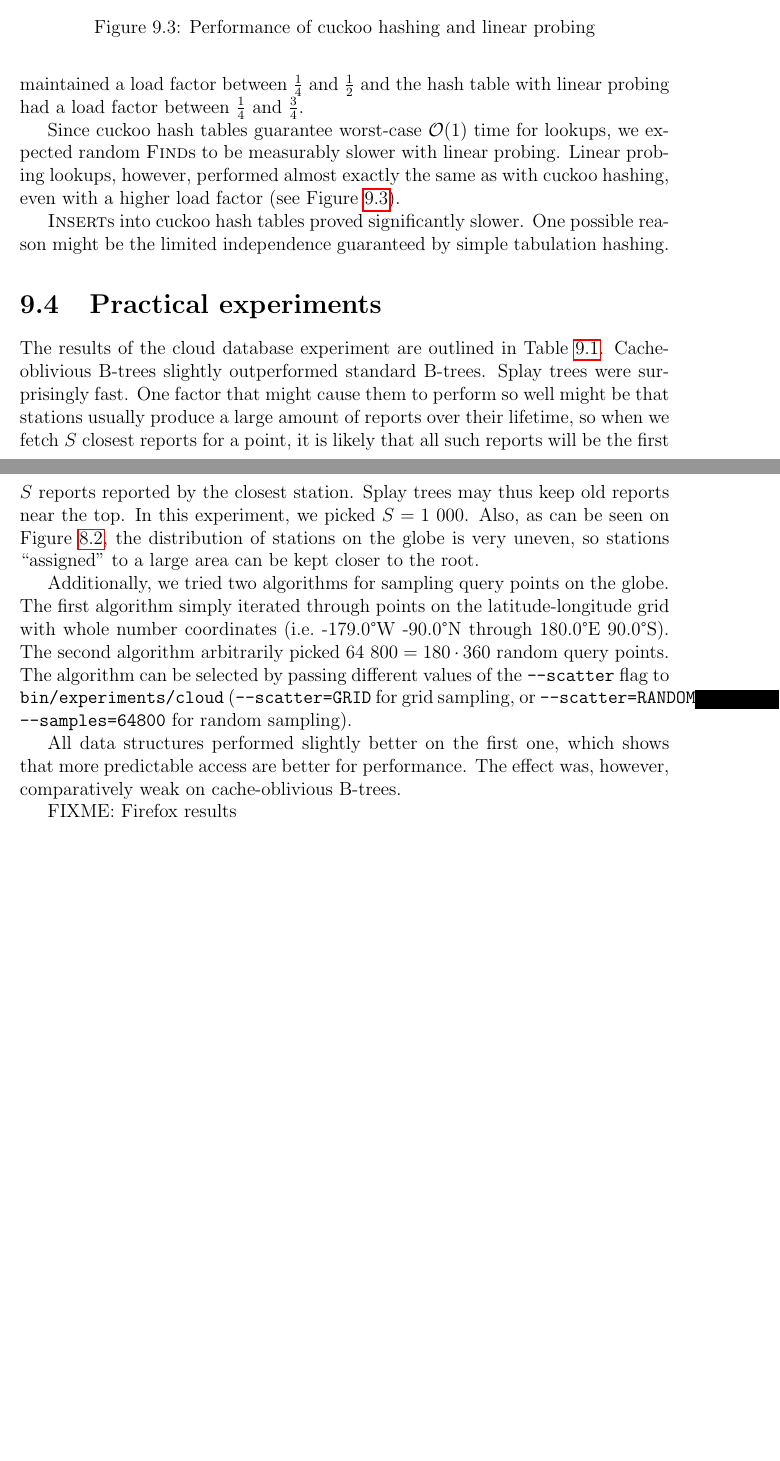
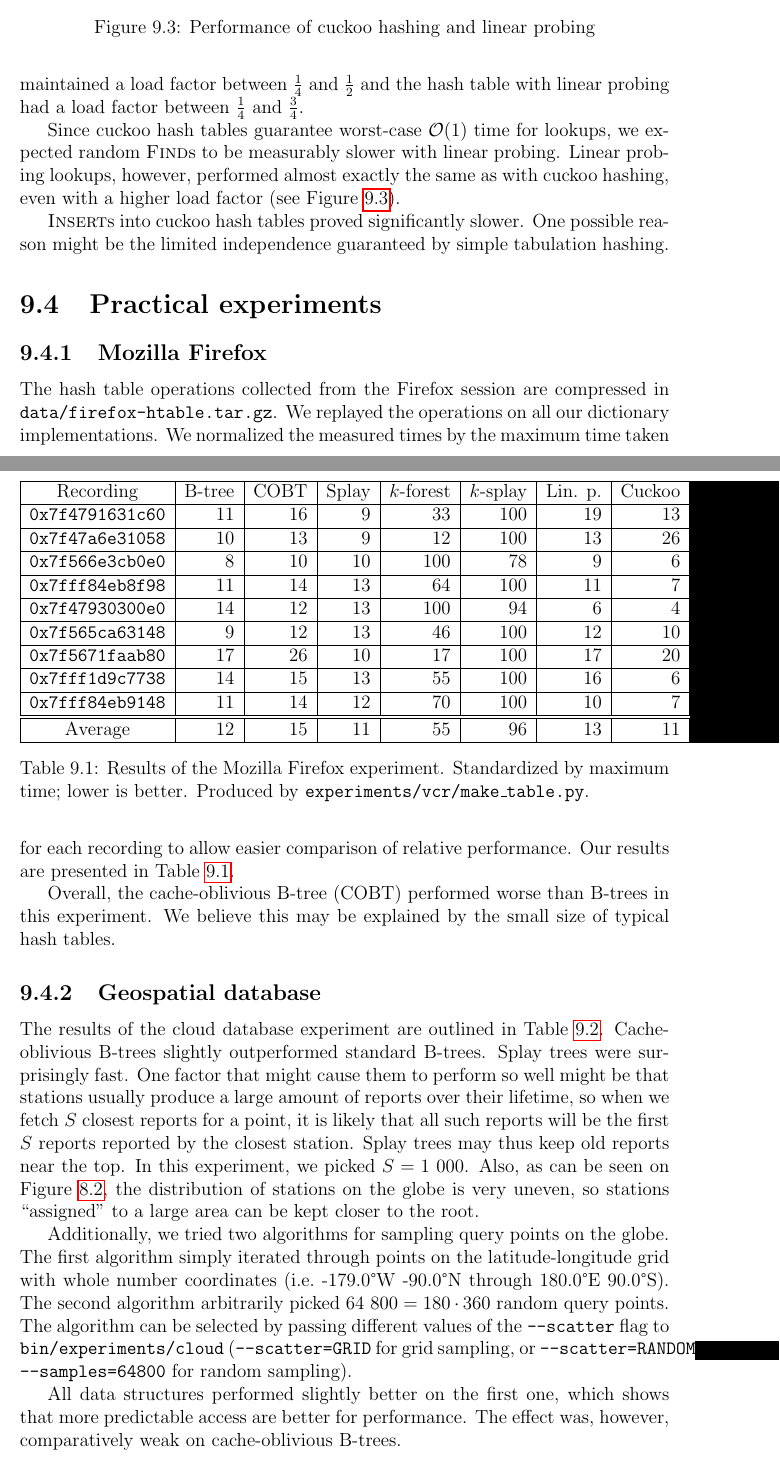
Before and after one commit to agentydragon/thesis, a LaTeX thesis (text/thesis.tex, which reads text/results.tex): two parts of pages 54 and 55 of 65 before the commit and two parts of pages 54 and 55 of 66 after it, joined at a grey line, cut so that both start at the same text, the shorter picture padded with empty space. Compiled offline with pdfLaTeX.

Commit message:
Start Firefox writeup

```diff
--- a/text/results.tex
+++ b/text/results.tex
@@ -151,6 +151,58 @@ tabulation hashing.
 \end{figure}
 
 \section{Practical experiments}
+\subsection{Mozilla Firefox}
+The hash table operations collected from the Firefox session are compressed
+in \texttt{data/firefox-htable.tar.gz}. We replayed the operations on all our
+dictionary implementations. We normalized the measured times by the maximum
+time taken for each recording to allow easier comparison of relative
+performance. Our results are presented in Table \ref{tab:firefox-results}.
+
+\begin{table}
+\centering
+% TODO: Rerecord?
+% TODO: Sort!
+% TODO: Add back hashtable killer
+\begin{tabular}{|c|r|r|r|r|r|r|r|}
+	\hline
+	Recording &
+		B-tree & COBT &
+		Splay & $k$-forest & $k$-splay &
+		Lin. p. & Cuckoo \\
+	\hline
+	\texttt{0x7f4791631c60} & 11 & 16 & 9 & 33 & 100 & 19 & 13 \\
+	\hline
+	\texttt{0x7f47a6e31058} & 10 & 13 & 9 & 12 & 100 & 13 & 26 \\
+	\hline
+	\texttt{0x7f566e3cb0e0} & 8 & 10 & 10 & 100 & 78 & 9 & 6 \\
+	\hline
+	\texttt{0x7fff84eb8f98} & 11 & 14 & 13 & 64 & 100 & 11 & 7 \\
+	\hline
+	\texttt{0x7f47930300e0} & 14 & 12 & 13 & 100 & 94 & 6 & 4 \\
+	\hline
+	\texttt{0x7f565ca63148} & 9 & 12 & 13 & 46 & 100 & 12 & 10 \\
+	\hline
+	\texttt{0x7f5671faab80} & 17 & 26 & 10 & 17 & 100 & 17 & 20 \\
+	\hline
+	\texttt{0x7fff1d9c7738} & 14 & 15 & 13 & 55 & 100 & 16 & 6 \\
+	\hline
+	\texttt{0x7fff84eb9148} & 11 & 14 & 12 & 70 & 100 & 10 & 7 \\
+	\hline
+	\hline
+	Average & 12 & 15 & 11 & 55 & 96 & 13 & 11 \\
+	\hline
+\end{tabular}
+\caption{Results of the Mozilla Firefox experiment. Standardized by maximum
+	time; lower is better. Produced by
+	\texttt{experiments/vcr/make\_table.py}.}
+\label{tab:firefox-results}
+\end{table}
+
+Overall, the cache-oblivious B-tree (COBT) performed worse than B-trees
+in this experiment. We believe this may be explained by the small size of
+typical hash tables.
+
+\subsection{Geospatial database}
 The results of the cloud database experiment are outlined in Table
 \ref{tab:cloud-results}. Cache-oblivious B-trees slightly outperformed
 standard B-trees. Splay trees were surprisingly fast. One factor that might
@@ -216,5 +268,3 @@ however, comparatively weak on cache-oblivious B-trees.
 }
 \label{tab:cloud-results}
 \end{table}
-
-FIXME: Firefox results
```
Also changed, not shown: text/implementation.tex (+7 -0 lines), 1 other file.
